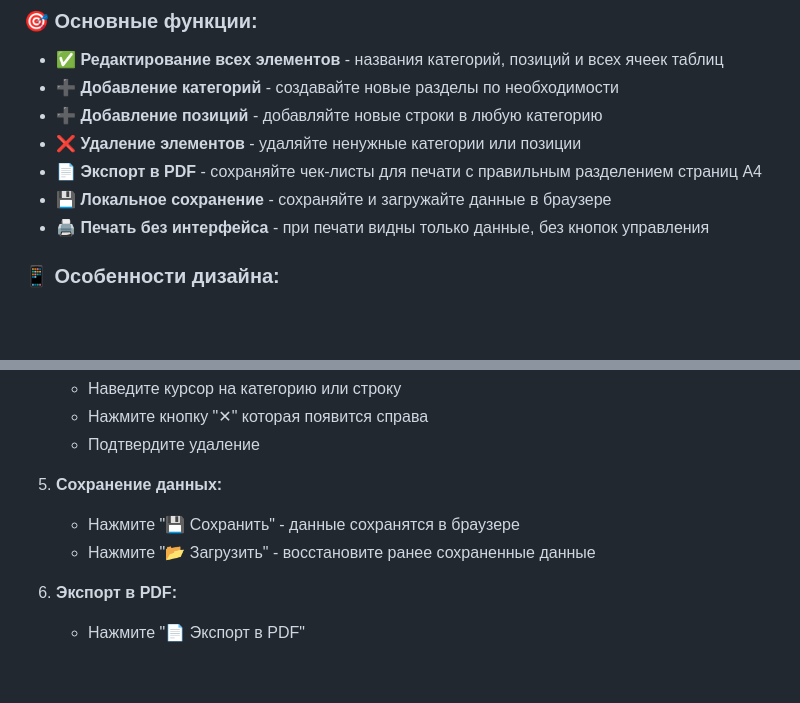
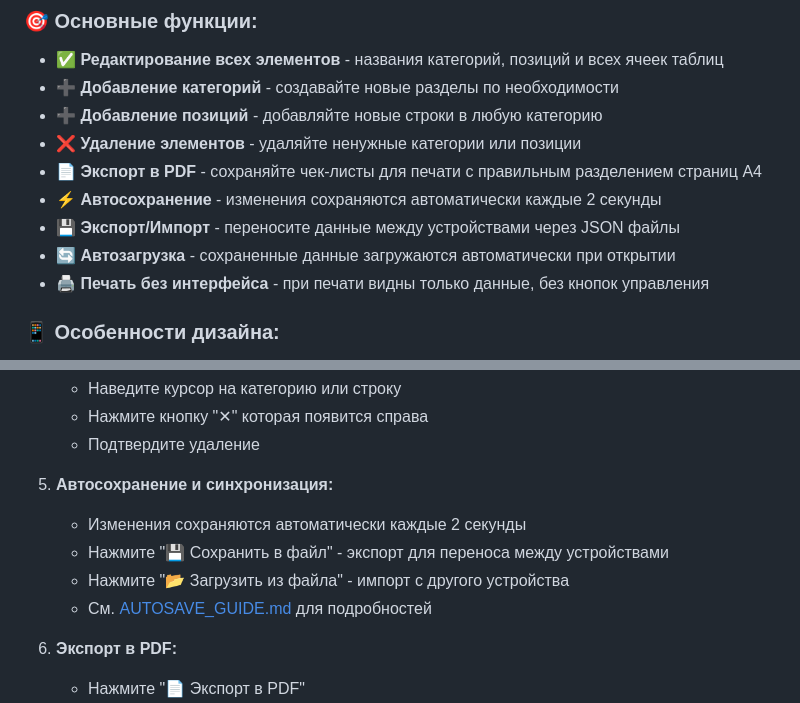
Before and after one commit to Koml56/hamptown-checklists, a Markdown page: README.md, 2 parts joined by grey strips. Rendered like a GitHub page; blank space fills up the shorter version.

Commit message:
Update README with autosave features

```diff
--- a/README.md
+++ b/README.md
@@ -22,7 +22,9 @@
 - ➕ **Добавление позиций** - добавляйте новые строки в любую категорию
 - ❌ **Удаление элементов** - удаляйте ненужные категории или позиции
 - 📄 **Экспорт в PDF** - сохраняйте чек-листы для печати с правильным разделением страниц A4
-- 💾 **Локальное сохранение** - сохраняйте и загружайте данные в браузере
+- ⚡ **Автосохранение** - изменения сохраняются автоматически каждые 2 секунды
+- 💾 **Экспорт/Импорт** - переносите данные между устройствами через JSON файлы
+- 🔄 **Автозагрузка** - сохраненные данные загружаются автоматически при открытии
 - 🖨️ **Печать без интерфейса** - при печати видны только данные, без кнопок управления
 
 ### 📱 Особенности дизайна:
@@ -81,9 +83,11 @@ xdg-open index.html
    - Нажмите кнопку "✕" которая появится справа
    - Подтвердите удаление
 
-5. **Сохранение данных:**
-   - Нажмите "💾 Сохранить" - данные сохранятся в браузере
-   - Нажмите "📂 Загрузить" - восстановите ранее сохраненные данные
+5. **Автосохранение и синхронизация:**
+   - Изменения сохраняются автоматически каждые 2 секунды
+   - Нажмите "💾 Сохранить в файл" - экспорт для переноса между устройствами
+   - Нажмите "📂 Загрузить из файла" - импорт с другого устройства
+   - См. [AUTOSAVE_GUIDE.md](AUTOSAVE_GUIDE.md) для подробностей
 
 6. **Экспорт в PDF:**
    - Нажмите "📄 Экспорт в PDF"
```
